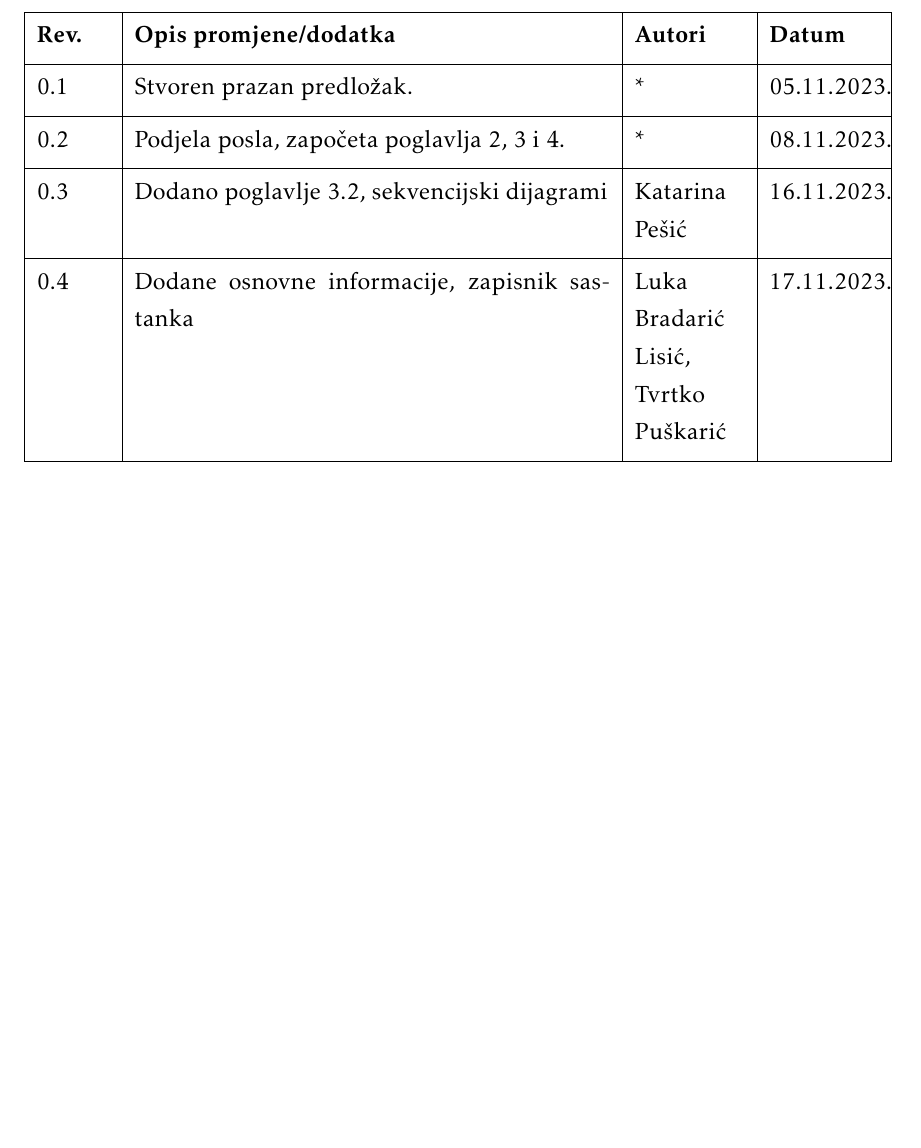
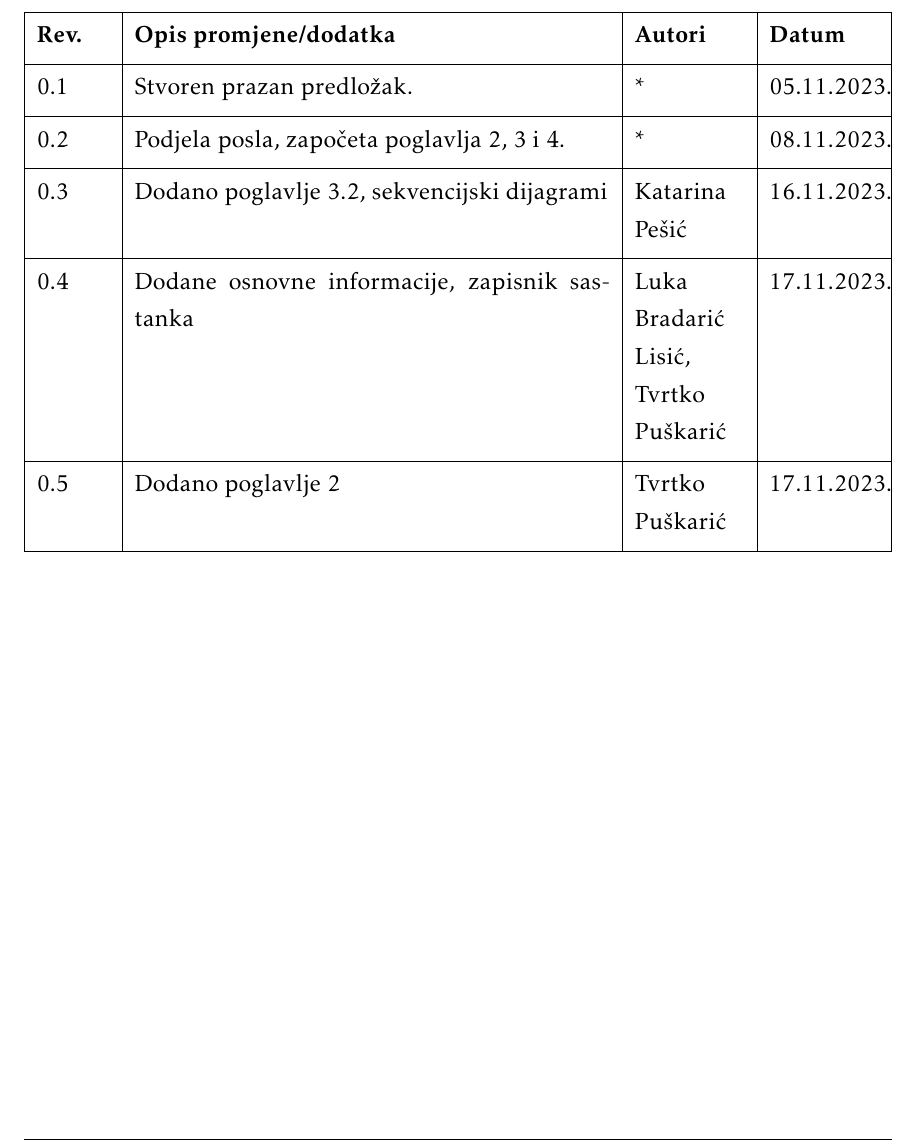
Before and after one commit to Jura-Hostic-i-Film/Jura-Hostic-i-Film-app, a LaTeX document (Dokumentacija/PROGI_ProjektnaDokumentacija.tex, which reads Dokumentacija/Dnevnik_promjena_dokumentacije.tex): part of page 4 of 42, cut so that both start at the same text, the shorter picture padded with empty space. Compiled offline with pdfLaTeX.

Commit message:
- dodan verzija

```diff
--- a/Dokumentacija/Dnevnik_promjena_dokumentacije.tex
+++ b/Dokumentacija/Dnevnik_promjena_dokumentacije.tex
@@ -12,5 +12,5 @@
 			0.2	& Podjela posla, započeta poglavlja 2, 3 i 4. & * & 08.11.2023. \\[3pt] \hline
 			0.3 & Dodano poglavlje 3.2, sekvencijski dijagrami & Katarina Pešić & 16.11.2023. \\[3pt] \hline
 			0.4 & Dodane osnovne informacije, zapisnik sastanka & Luka Bradarić Lisić, Tvrtko Puškarić & 17.11.2023. \\[3pt] \hline
-
+			0.5 & Dodano poglavlje 2 & Tvrtko Puškarić & 17.11.2023. \\[3pt] \hline
 		\end{longtblr}
```
Also changed, not shown: Dokumentacija/PROGI_ProjektnaDokumentacija.pdf.
